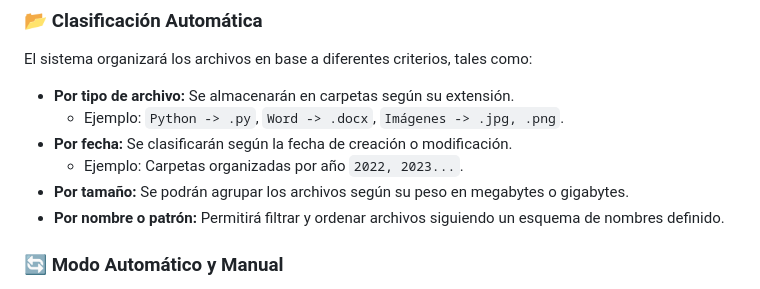
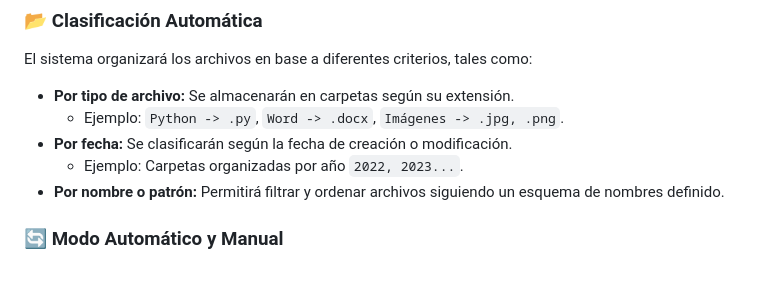
Before and after one commit to danielmi5/Digitalizacion-PROY2-OrdinaX, a Markdown page: README.md, the part around the change. Drawn GitHub-style.

```diff
--- a/README.md
+++ b/README.md
@@ -19,7 +19,6 @@ El sistema organizará los archivos en base a diferentes criterios, tales como:
   - Ejemplo: `Python -> .py`, `Word -> .docx`, `Imágenes -> .jpg, .png`.
 - **Por fecha:** Se clasificarán según la fecha de creación o modificación.
   - Ejemplo: Carpetas organizadas por año `2022, 2023...`.
-- **Por tamaño:** Se podrán agrupar los archivos según su peso en megabytes o gigabytes.
 - **Por nombre o patrón:** Permitirá filtrar y ordenar archivos siguiendo un esquema de nombres definido.
 
 ### 🔄 Modo Automático y Manual
```
